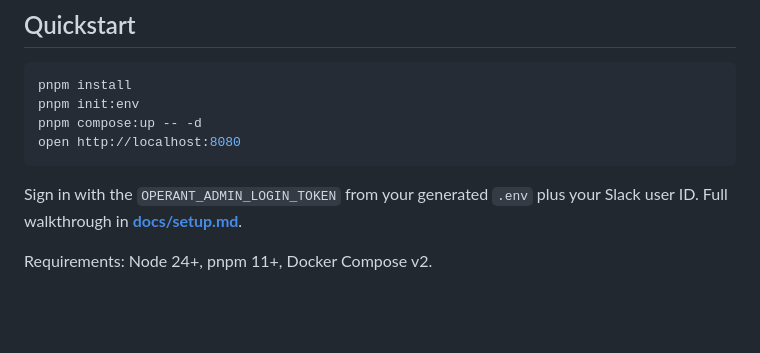
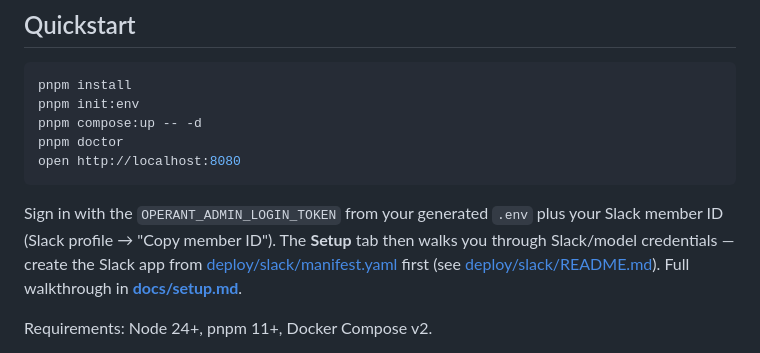
Before and after one commit to tomascupr/operant, a Markdown page: README.md, the part around the change. Rendered like a GitHub page; blank space fills up the shorter version.

Commit message:
Close quickstart gap after compose:up
A first-time reader hit `open http://localhost:8080` and reached an
empty dashboard with no idea the Slack app was still missing. Add a
`pnpm doctor` wait so the cold-build delay isn't silent, name the real
next step (create the Slack app from the manifest), and surface the
"Slack profile -> Copy member ID" hint that previously only lived in
setup.md.

````diff
--- a/README.md
+++ b/README.md
@@ -21,12 +21,17 @@ person who triggered it.
 pnpm install
 pnpm init:env
 pnpm compose:up -- -d
+pnpm doctor
 open http://localhost:8080
 ```
 
 Sign in with the `OPERANT_ADMIN_LOGIN_TOKEN` from your generated `.env`
-plus your Slack user ID. Full walkthrough in
-**[docs/setup.md](docs/setup.md)**.
+plus your Slack member ID (Slack profile → "Copy member ID"). The
+**Setup** tab then walks you through Slack/model credentials — create
+the Slack app from
+[deploy/slack/manifest.yaml](deploy/slack/manifest.yaml) first
+(see [deploy/slack/README.md](deploy/slack/README.md)). Full
+walkthrough in **[docs/setup.md](docs/setup.md)**.
 
 Requirements: Node 24+, pnpm 11+, Docker Compose v2.
 
````
